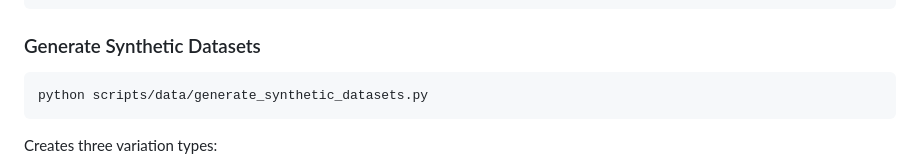
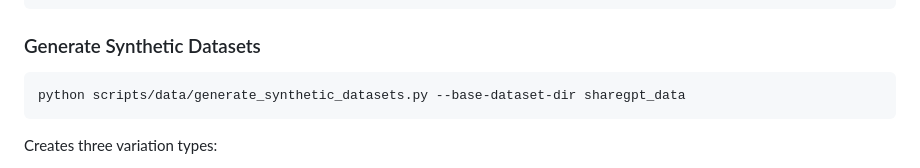
Before and after one commit to amazon-science/sted, a Markdown page: README.md, the part around the change. Rendered like a GitHub page.

Commit message:
Add --base-dataset-dir param to generate_synthetic_datasets command

````diff
--- a/README.md
+++ b/README.md
@@ -148,7 +148,7 @@ python scripts/data/download_sharegpt_data.py
 ### Generate Synthetic Datasets
 
 ```bash
-python scripts/data/generate_synthetic_datasets.py
+python scripts/data/generate_synthetic_datasets.py --base-dataset-dir sharegpt_data
 ```
 
 Creates three variation types:
````
